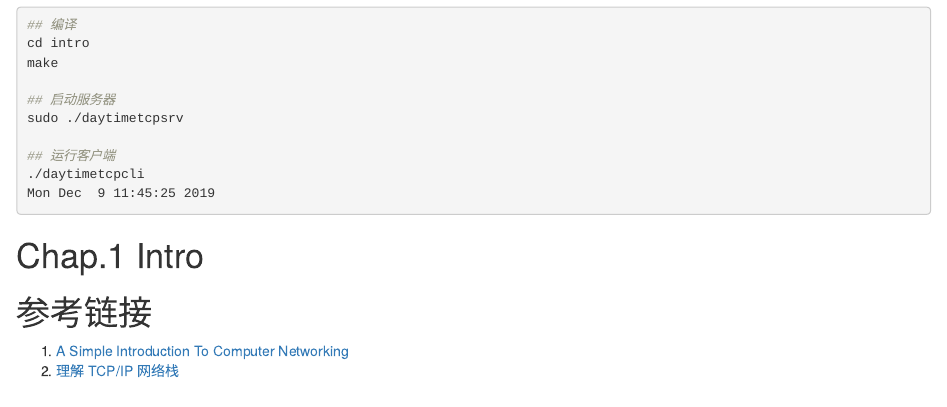
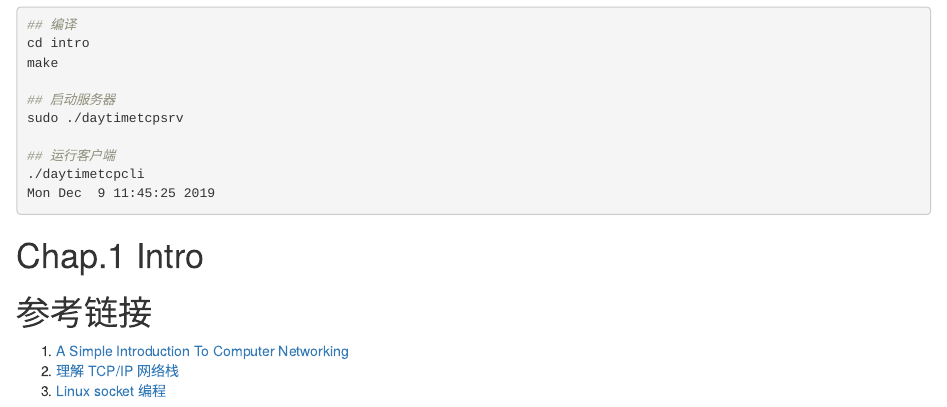
Before and after one commit to williamlfang/blog, an R Markdown document (content/post/2019-12-09-Unix-Network-Programming-代码学习.Rmd): the page in a window 1100 px wide, from 540 px down. Rendered offline with R 4.5, knitr and Pandoc, with nearby package versions.

Commit message:
Site rebuild Mon Dec  9 20:50:44 CST 2019

```diff
--- a/content/post/2019-12-09-Unix-Network-Programming-代码学习.Rmd
+++ b/content/post/2019-12-09-Unix-Network-Programming-代码学习.Rmd
@@ -50,3 +50,4 @@ Mon Dec  9 11:45:25 2019
 
 1. [A Simple Introduction To Computer Networking](https://betterexplained.com/articles/a-simple-introduction-to-computer-networking/)
 2. [理解 TCP/IP 网络栈](https://cizixs.com/2017/07/27/understand-tcp-ip-network-stack/)
+3. [Linux socket 编程](https://www.ibm.com/developerworks/cn/education/linux/l-sock/l-sock.html)
```
Also changed, not shown: content/post/2019-12-09-Unix-Network-Programming-代码学习.html.
